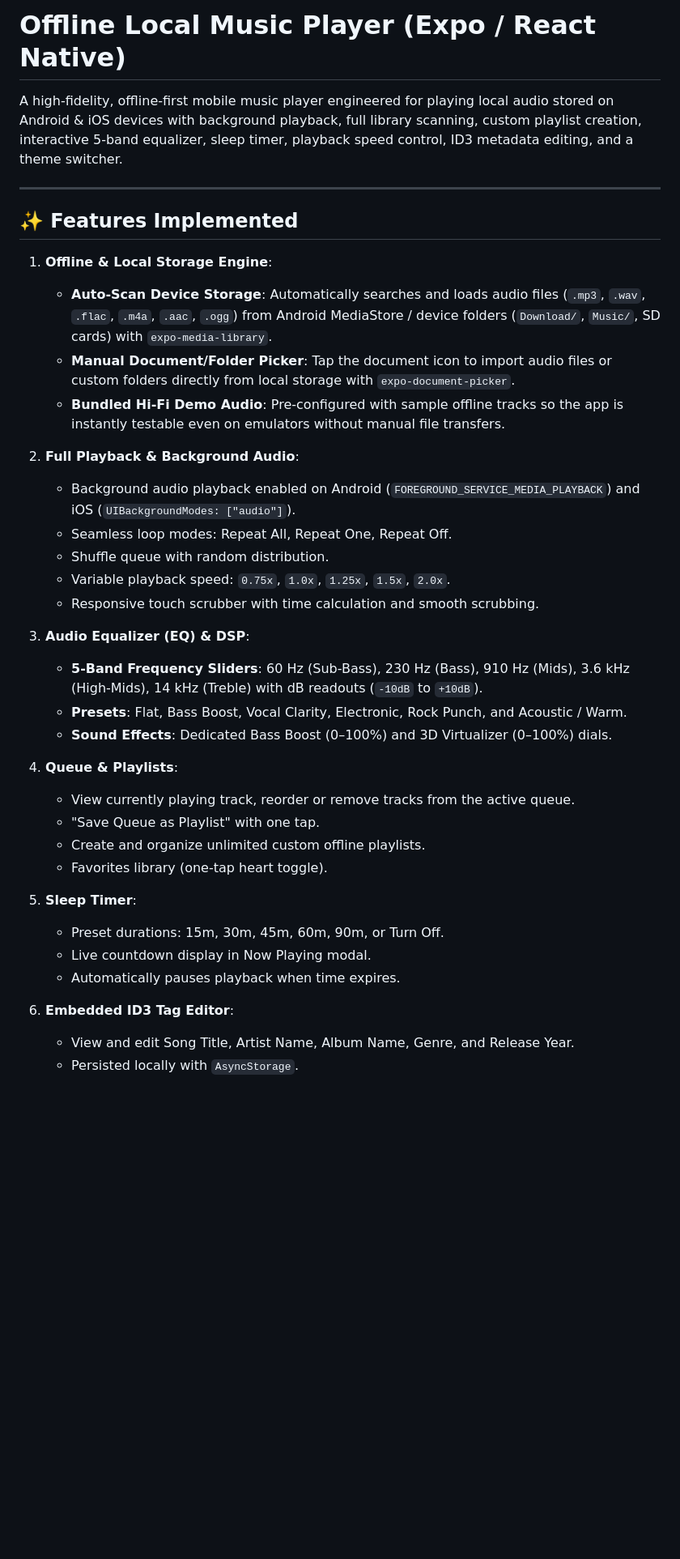
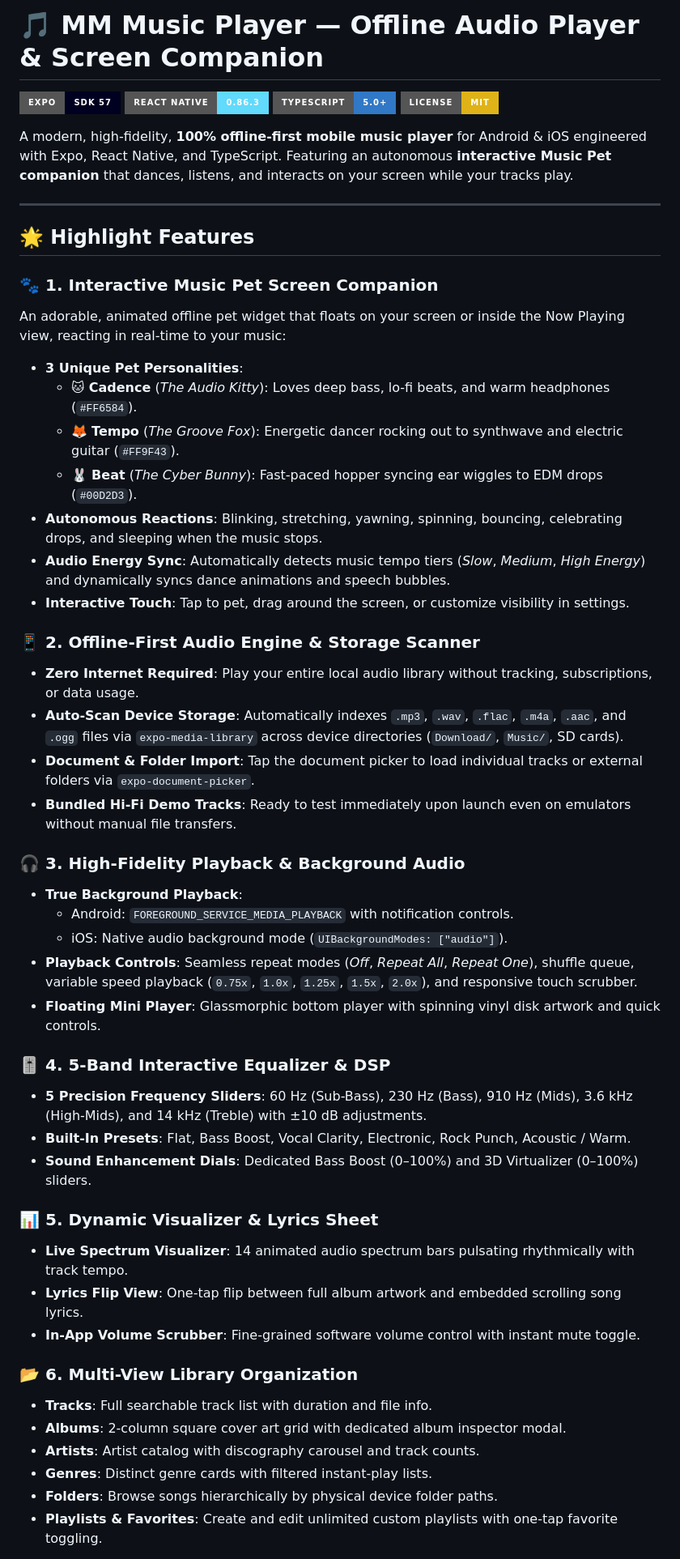
Before and after one commit to Thabisomaqhawengwenya/mm-music-player, a Markdown page: README.md, the part around one of its changes. Shown at 81% size. Rendered like a GitHub page; badges without logos; blank space fills up the shorter version.

Commit message:
docs: add comprehensive README with features, architecture, and Music Pet companion

```diff
--- a/README.md
+++ b/README.md
@@ -1,40 +1,54 @@
-# Offline Local Music Player (Expo / React Native)
+# 🎵 MM Music Player — Offline Audio Player & Screen Companion
 
-A high-fidelity, offline-first mobile music player engineered for playing local audio stored on Android & iOS devices with background playback, full library scanning, custom playlist creation, interactive 5-band equalizer, sleep timer, playback speed control, ID3 metadata editing, and a theme switcher.
+[![Expo](https://img.shields.io/badge/Expo-SDK%2057-000020?style=for-the-badge&logo=expo)](https://expo.dev/)
+[![React Native](https://img.shields.io/badge/React_Native-0.86.3-61DAFB?style=for-the-badge&logo=react)](https://reactnative.dev/)
+[![TypeScript](https://img.shields.io/badge/TypeScript-5.0+-3178C6?style=for-the-badge&logo=typescript)](https://www.typescriptlang.org/)
+[![License: MIT](https://img.shields.io/badge/License-MIT-yellow.svg?style=for-the-badge)](LICENSE)
+
+A modern, high-fidelity, **100% offline-first mobile music player** for Android & iOS engineered with Expo, React Native, and TypeScript. Featuring an autonomous **interactive Music Pet companion** that dances, listens, and interacts on your screen while your tracks play.
 
 ---
 
-## ✨ Features Implemented
+## 🌟 Highlight Features
 
-1. **Offline & Local Storage Engine**:
-   - **Auto-Scan Device Storage**: Automatically searches and loads audio files (`.mp3`, `.wav`, `.flac`, `.m4a`, `.aac`, `.ogg`) from Android MediaStore / device folders (`Download/`, `Music/`, SD cards) with `expo-media-library`.
-   - **Manual Document/Folder Picker**: Tap the document icon to import audio files or custom folders directly from local storage with `expo-document-picker`.
-   - **Bundled Hi-Fi Demo Audio**: Pre-configured with sample offline tracks so the app is instantly testable even on emulators without manual file transfers.
+### 🐾 1. Interactive Music Pet Screen Companion
+An adorable, animated offline pet widget that floats on your screen or inside the Now Playing view, reacting in real-time to your music:
+- **3 Unique Pet Personalities**:
+  - 🐱 **Cadence** (*The Audio Kitty*): Loves deep bass, lo-fi beats, and warm headphones (`#FF6584`).
+  - 🦊 **Tempo** (*The Groove Fox*): Energetic dancer rocking out to synthwave and electric guitar (`#FF9F43`).
+  - 🐰 **Beat** (*The Cyber Bunny*): Fast-paced hopper syncing ear wiggles to EDM drops (`#00D2D3`).
+- **Autonomous Reactions**: Blinking, stretching, yawning, spinning, bouncing, celebrating drops, and sleeping when the music stops.
+- **Audio Energy Sync**: Automatically detects music tempo tiers (*Slow*, *Medium*, *High Energy*) and dynamically syncs dance animations and speech bubbles.
+- **Interactive Touch**: Tap to pet, drag around the screen, or customize visibility in settings.
 
-2. **Full Playback & Background Audio**:
-   - Background audio playback enabled on Android (`FOREGROUND_SERVICE_MEDIA_PLAYBACK`) and iOS (`UIBackgroundModes: ["audio"]`).
-   - Seamless loop modes: Repeat All, Repeat One, Repeat Off.
-   - Shuffle queue with random distribution.
-   - Variable playback speed: `0.75x`, `1.0x`, `1.25x`, `1.5x`, `2.0x`.
-   - Responsive touch scrubber with time calculation and smooth scrubbing.
+### 📱 2. Offline-First Audio Engine & Storage Scanner
+- **Zero Internet Required**: Play your entire local audio library without tracking, subscriptions, or data usage.
+- **Auto-Scan Device Storage**: Automatically indexes `.mp3`, `.wav`, `.flac`, `.m4a`, `.aac`, and `.ogg` files via `expo-media-library` across device directories (`Download/`, `Music/`, SD cards).
+- **Document & Folder Import**: Tap the document picker to load individual tracks or external folders via `expo-document-picker`.
+- **Bundled Hi-Fi Demo Tracks**: Ready to test immediately upon launch even on emulators without manual file transfers.
 
-3. **Audio Equalizer (EQ) & DSP**:
-   - **5-Band Frequency Sliders**: 60 Hz (Sub-Bass), 230 Hz (Bass), 910 Hz (Mids), 3.6 kHz (High-Mids), 14 kHz (Treble) with dB readouts (`-10dB` to `+10dB`).
-   - **Presets**: Flat, Bass Boost, Vocal Clarity, Electronic, Rock Punch, and Acoustic / Warm.
-   - **Sound Effects**: Dedicated Bass Boost (0–100%) and 3D Virtualizer (0–100%) dials.
+### 🎧 3. High-Fidelity Playback & Background Audio
+- **True Background Playback**:
+  - Android: `FOREGROUND_SERVICE_MEDIA_PLAYBACK` with notification controls.
+  - iOS: Native audio background mode (`UIBackgroundModes: ["audio"]`).
+- **Playback Controls**: Seamless repeat modes (*Off*, *Repeat All*, *Repeat One*), shuffle queue, variable speed playback (`0.75x`, `1.0x`, `1.25x`, `1.5x`, `2.0x`), and responsive touch scrubber.
+- **Floating Mini Player**: Glassmorphic bottom player with spinning vinyl disk artwork and quick controls.
 
-4. **Queue & Playlists**:
-   - View currently playing track, reorder or remove tracks from the active queue.
-   - "Save Queue as Playlist" with one tap.
-   - Create and organize unlimited custom offline playlists.
-   - Favorites library (one-tap heart toggle).
+### 🎚️ 4. 5-Band Interactive Equalizer & DSP
+- **5 Precision Frequency Sliders**: 60 Hz (Sub-Bass), 230 Hz (Bass), 910 Hz (Mids), 3.6 kHz (High-Mids), and 14 kHz (Treble) with ±10 dB adjustments.
+- **Built-In Presets**: Flat, Bass Boost, Vocal Clarity, Electronic, Rock Punch, Acoustic / Warm.
+- **Sound Enhancement Dials**: Dedicated Bass Boost (0–100%) and 3D Virtualizer (0–100%) sliders.
 
-5. **Sleep Timer**:
-   - Preset durations: 15m, 30m, 45m, 60m, 90m, or Turn Off.
-   - Live countdown display in Now Playing modal.
-   - Automatically pauses playback when time expires.
+### 📊 5. Dynamic Visualizer & Lyrics Sheet
+- **Live Spectrum Visualizer**: 14 animated audio spectrum bars pulsating rhythmically with track tempo.
+- **Lyrics Flip View**: One-tap flip between full album artwork and embedded scrolling song lyrics.
+- **In-App Volume Scrubber**: Fine-grained software volume control with instant mute toggle.
 
-6. **Embedded ID3 Tag Editor**:
-   - View and edit Song Title, Artist Name, Album Name, Genre, and Release Year.
-   - Persisted locally with `AsyncStorage`.
+### 📂 6. Multi-View Library Organization
+- **Tracks**: Full searchable track list with duration and file info.
+- **Albums**: 2-column square cover art grid with dedicated album inspector modal.
+- **Artists**: Artist catalog with discography carousel and track counts.
+- **Genres**: Distinct genre cards with filtered instant-play lists.
+- **Folders**: Browse songs hierarchically by physical device folder paths.
+- **Playlists & Favorites**: Create and edit unlimited custom playlists with one-tap favorite toggling.
 
```
Also changed, not shown: other parts of README.md (+115 -75 lines).
